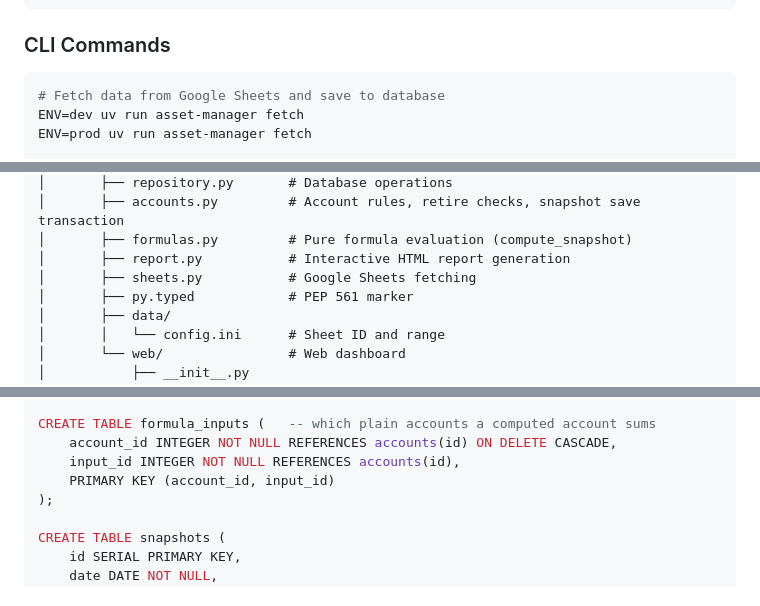
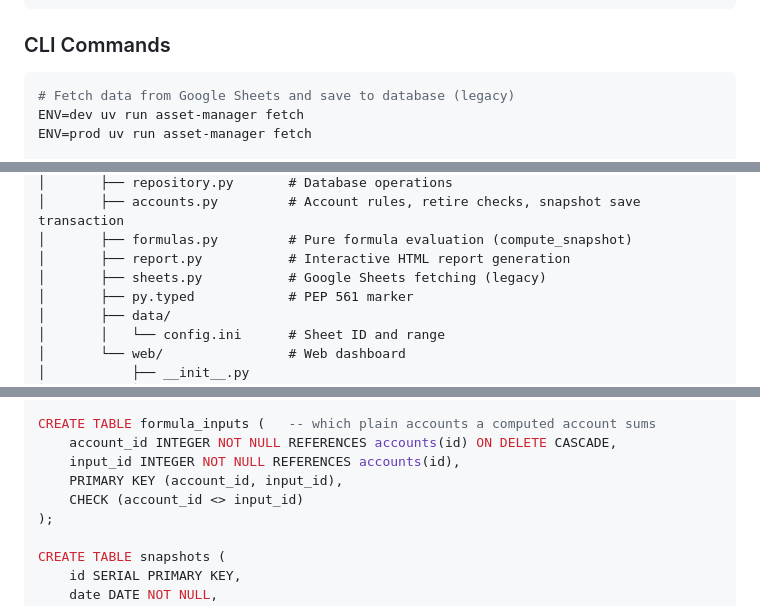
Before and after one commit to eswan18/asset_manager, a Markdown page: CLAUDE.md, 3 parts joined by grey strips. Rendered like a GitHub page.

Commit message:
Docs: mark the Sheets fetch path legacy, sync formula_inputs CHECK
CLAUDE.md and README.md now label the fetch command/comment as legacy
consistently with the rest of the docs, and CLAUDE.md's
formula_inputs snippet includes the CHECK (account_id <> input_id)
constraint that's actually in the migration.

Co-Authored-By: Claude Fable 5.1 <noreply@anthropic.com>
Claude-Session: https://claude.ai/code/session_019xmQz7xUC8sPrM8sudBnTJ

````diff
--- a/CLAUDE.md
+++ b/CLAUDE.md
@@ -62,7 +62,7 @@ uv run dotenv -f .env.dev run dbmate status
 
 ### CLI Commands
 ```bash
-# Fetch data from Google Sheets and save to database
+# Fetch data from Google Sheets and save to database (legacy)
 ENV=dev uv run asset-manager fetch
 ENV=prod uv run asset-manager fetch
 
@@ -106,7 +106,7 @@ asset_manager/
 │       ├── accounts.py         # Account rules, retire checks, snapshot save transaction
 │       ├── formulas.py         # Pure formula evaluation (compute_snapshot)
 │       ├── report.py           # Interactive HTML report generation
-│       ├── sheets.py           # Google Sheets fetching
+│       ├── sheets.py           # Google Sheets fetching (legacy)
 │       ├── py.typed            # PEP 561 marker
 │       ├── data/
 │       │   └── config.ini      # Sheet ID and range
@@ -170,7 +170,8 @@ CREATE TABLE accounts (
 CREATE TABLE formula_inputs (   -- which plain accounts a computed account sums
     account_id INTEGER NOT NULL REFERENCES accounts(id) ON DELETE CASCADE,
     input_id INTEGER NOT NULL REFERENCES accounts(id),
-    PRIMARY KEY (account_id, input_id)
+    PRIMARY KEY (account_id, input_id),
+    CHECK (account_id <> input_id)
 );
 
 CREATE TABLE snapshots (
````
Also changed, not shown: README.md (+1 -1 lines).
